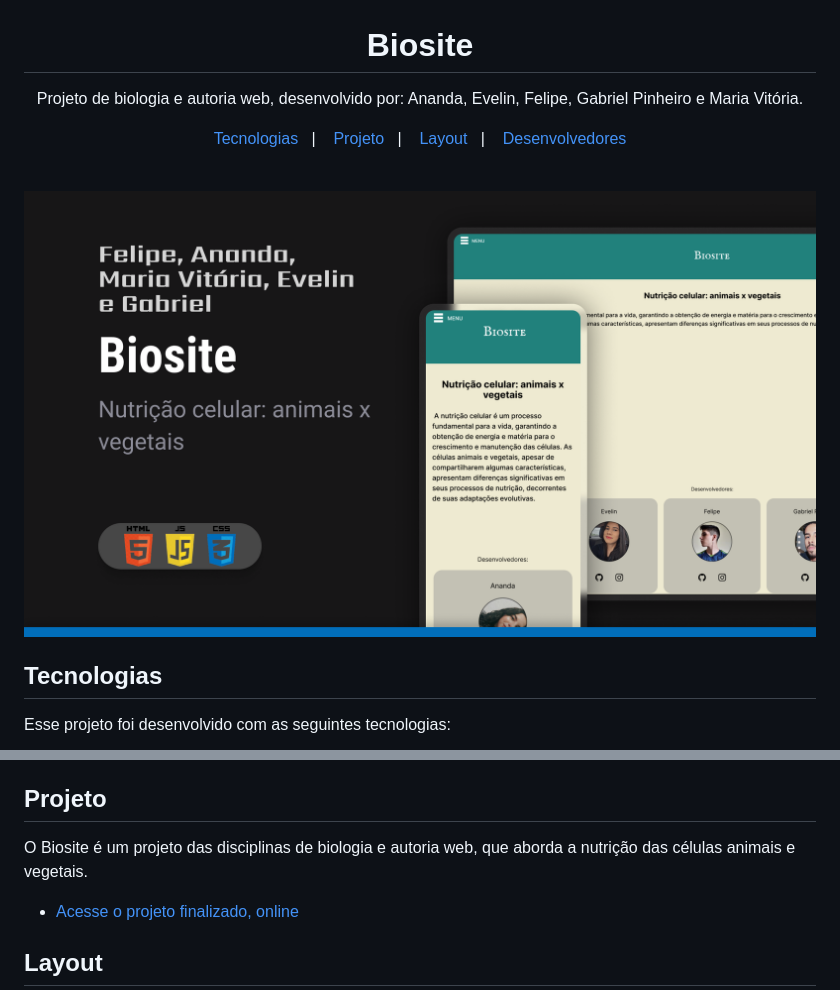
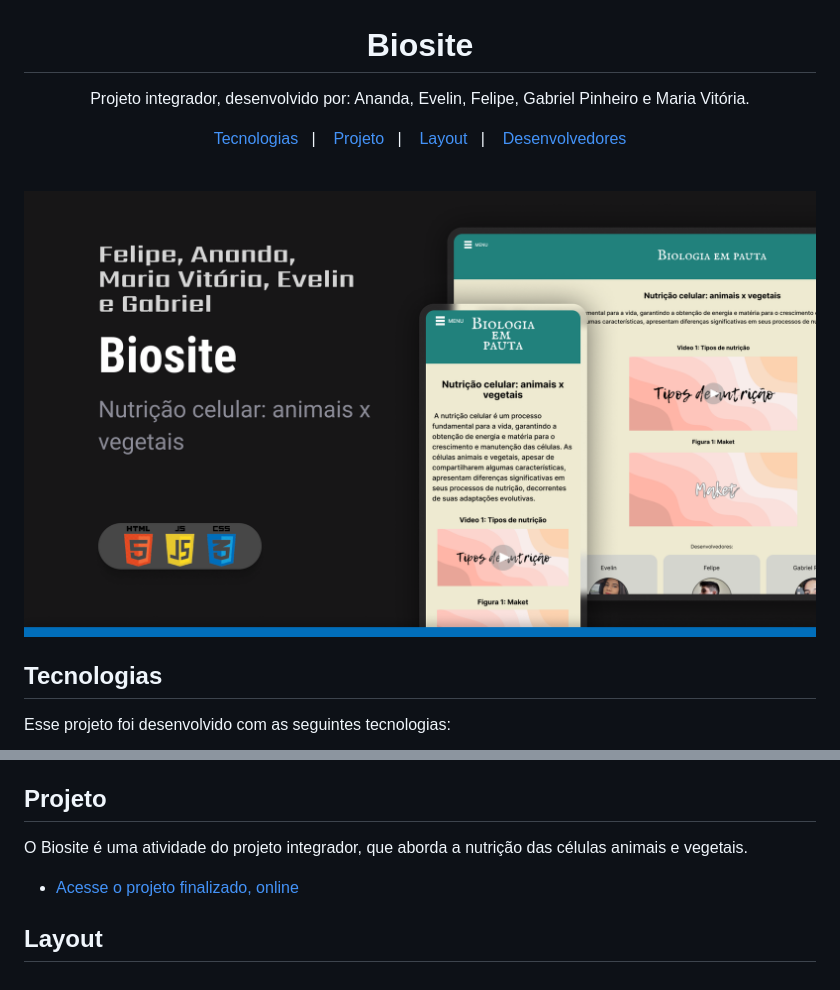
Before and after one commit to FelipeMacedo10/Biosite, a Markdown page: README.md, 2 parts joined by grey strips. Drawn GitHub-style; pictures changed too: IMAGENS/preview.png.

```diff
--- a/README.md
+++ b/README.md
@@ -1,7 +1,7 @@
 <h1 align="center"> Biosite </h1>
 
 <p align="center">
-Projeto de biologia e autoria web, desenvolvido por: Ananda, Evelin, Felipe, Gabriel Pinheiro e Maria Vitória. <br/>
+Projeto integrador, desenvolvido por: Ananda, Evelin, Felipe, Gabriel Pinheiro e Maria Vitória. <br/>
 
 <p align="center">
   <a href="#tecnologias">Tecnologias</a>&nbsp;&nbsp;&nbsp;|&nbsp;&nbsp;&nbsp;
@@ -29,7 +29,7 @@ Esse projeto foi desenvolvido com as seguintes tecnologias:
 
 ## Projeto
 
-O Biosite é um projeto das disciplinas de biologia e autoria web, que aborda a nutrição das células animais e vegetais.
+O Biosite é uma atividade do projeto integrador, que aborda a nutrição das células animais e vegetais.
 
 - [Acesse o projeto finalizado, online](https://felipemacedo10.github.io/Biosite/)
 
```
Also changed, not shown: IMAGENS/células.png (deleted), IMAGENS/figura1.png (added), IMAGENS/figura2.png (added), IMAGENS/figura3.png (added), 10 other files.
